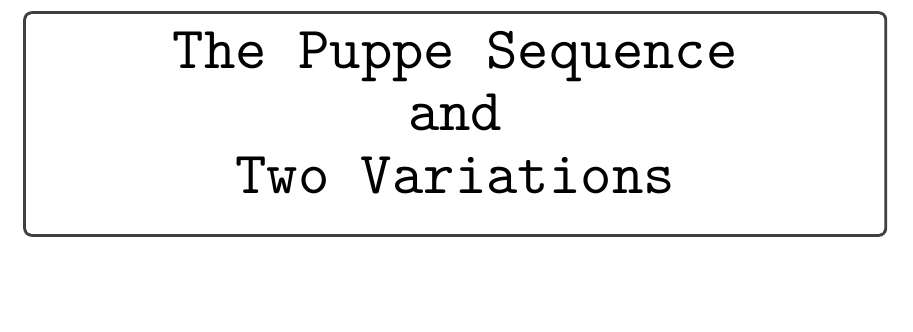
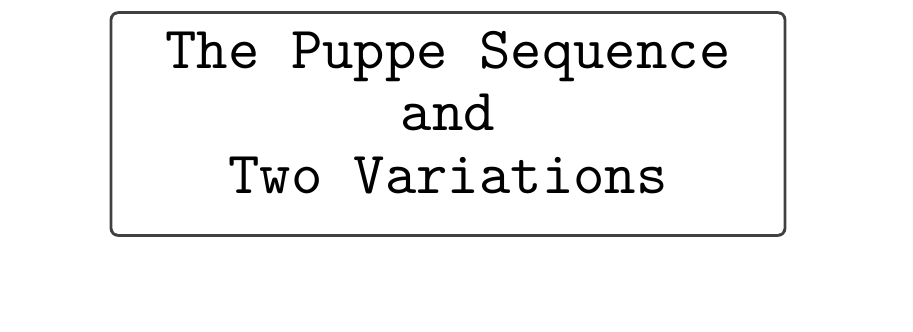
Before and after one commit to linlib/ThePuppeSequenceandTwoVariations, a LaTeX thesis (ThePuppeSequenceandTwoVariations.tex): part of page 1 of 32, cut so that both start at the same text. The pictures show the PDF file ThePuppeSequenceandTwoVariations.pdf that the author committed with the source.

Commit message:
jljljl
jljljl

```diff
--- a/ThePuppeSequenceandTwoVariations.tex
+++ b/ThePuppeSequenceandTwoVariations.tex
@@ -401,7 +401,7 @@ Here are the packages that I use
 
 
 \begin{center}
-\begin{tcolorbox}[width=6in,colback={white}]
+\begin{tcolorbox}[width=4.7in,colback={white}]
 \begin{center}
 \scalebox{3}{\texttt{The Puppe Sequence}}\\
 \ \\
```
Also changed, not shown: ThePuppeSequenceandTwoVariations.pdf, 1 other file.
